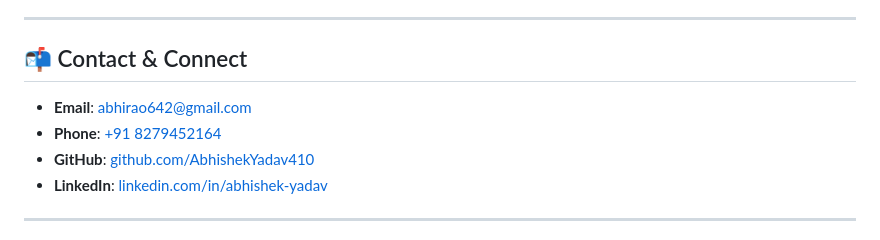
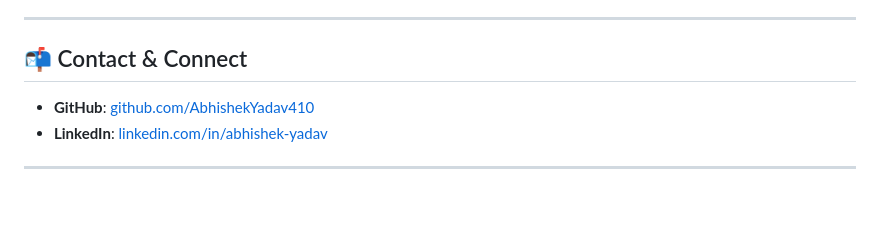
Before and after one commit to AbhishekYadav410/Basic_portfolio, a Markdown page: README.md, the part around the change. Rendered like a GitHub page; blank space fills up the shorter version.

Commit message:
Remove personal contact information from README
Removed personal email and phone number from contact section.

```diff
--- a/README.md
+++ b/README.md
@@ -70,8 +70,6 @@ To preview or run this website locally:
 
 ## 📬 Contact & Connect
 
-- **Email**: [abhirao642@gmail.com](mailto:abhirao642@gmail.com)
-- **Phone**: [+91 8279452164](tel:+918279452164)
 - **GitHub**: [github.com/AbhishekYadav410](https://github.com/AbhishekYadav410)
 - **LinkedIn**: [linkedin.com/in/abhishek-yadav](https://www.linkedin.com/in/abhishek-yadav)
 
```
